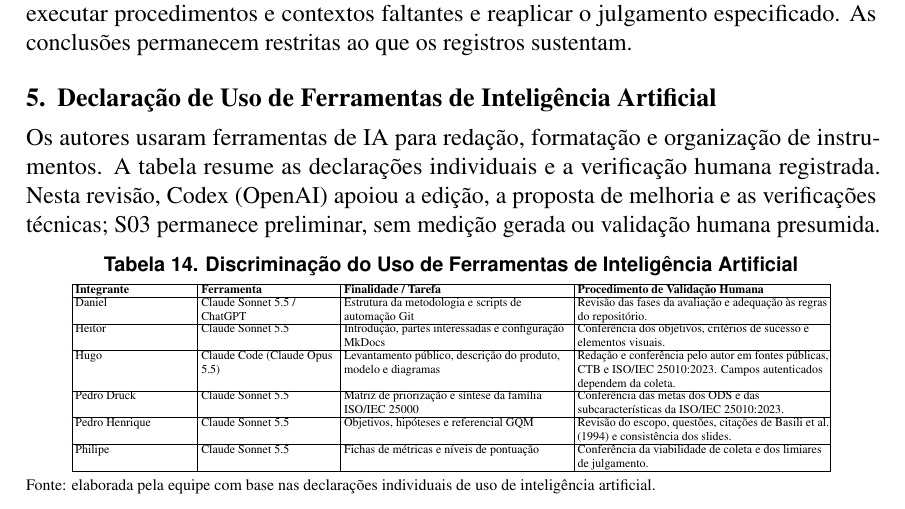
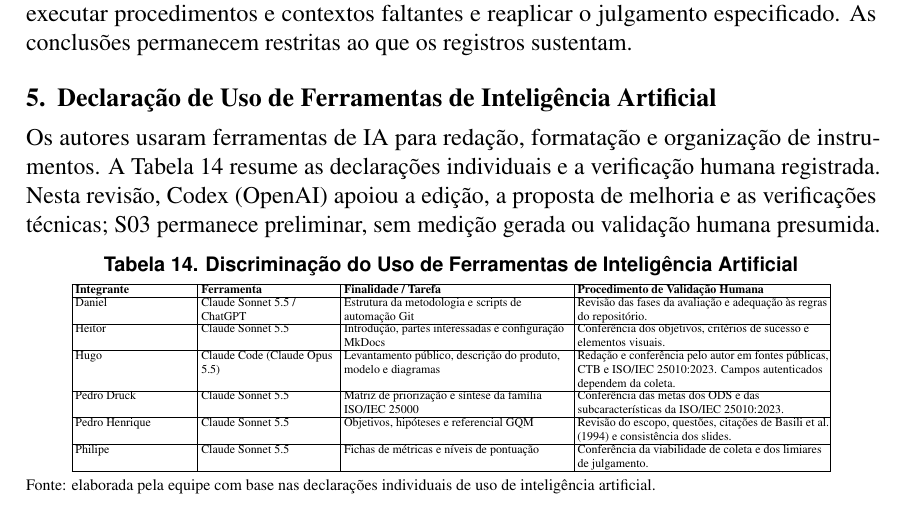
Before and after one commit to FCTE-Qualidade-de-Software-1/2026-2_T02_KATHERINE_JOHNSON, a LaTeX document (artigo/main.tex, which reads artigo/secoes/declaracao-ia.tex): part of page 13 of 15, cut so that both start at the same text. Compiled offline with pdfLaTeX.

Commit message:
fix(artigo): corrige chamada da declaração de IA

```diff
--- a/artigo/secoes/declaracao-ia.tex
+++ b/artigo/secoes/declaracao-ia.tex
@@ -1,7 +1,7 @@
 \section{Declaração de Uso de Ferramentas de Inteligência Artificial}
 \label{sec:declaracao-ia}
 
-Os autores usaram ferramentas de IA para redação, formatação e organização de instrumentos. A tabela resume as declarações individuais e a verificação humana registrada. Nesta revisão, Codex (OpenAI) apoiou a edição, a proposta de melhoria e as verificações técnicas; S03 permanece preliminar, sem medição gerada ou validação humana presumida.
+Os autores usaram ferramentas de IA para redação, formatação e organização de instrumentos. A Tabela~\ref{tab:declaracao-ia} resume as declarações individuais e a verificação humana registrada. Nesta revisão, Codex (OpenAI) apoiou a edição, a proposta de melhoria e as verificações técnicas; S03 permanece preliminar, sem medição gerada ou validação humana presumida.
 
 \begin{table}[htbp]
 \centering
```
Also changed, not shown: artigo/main.pdf.
